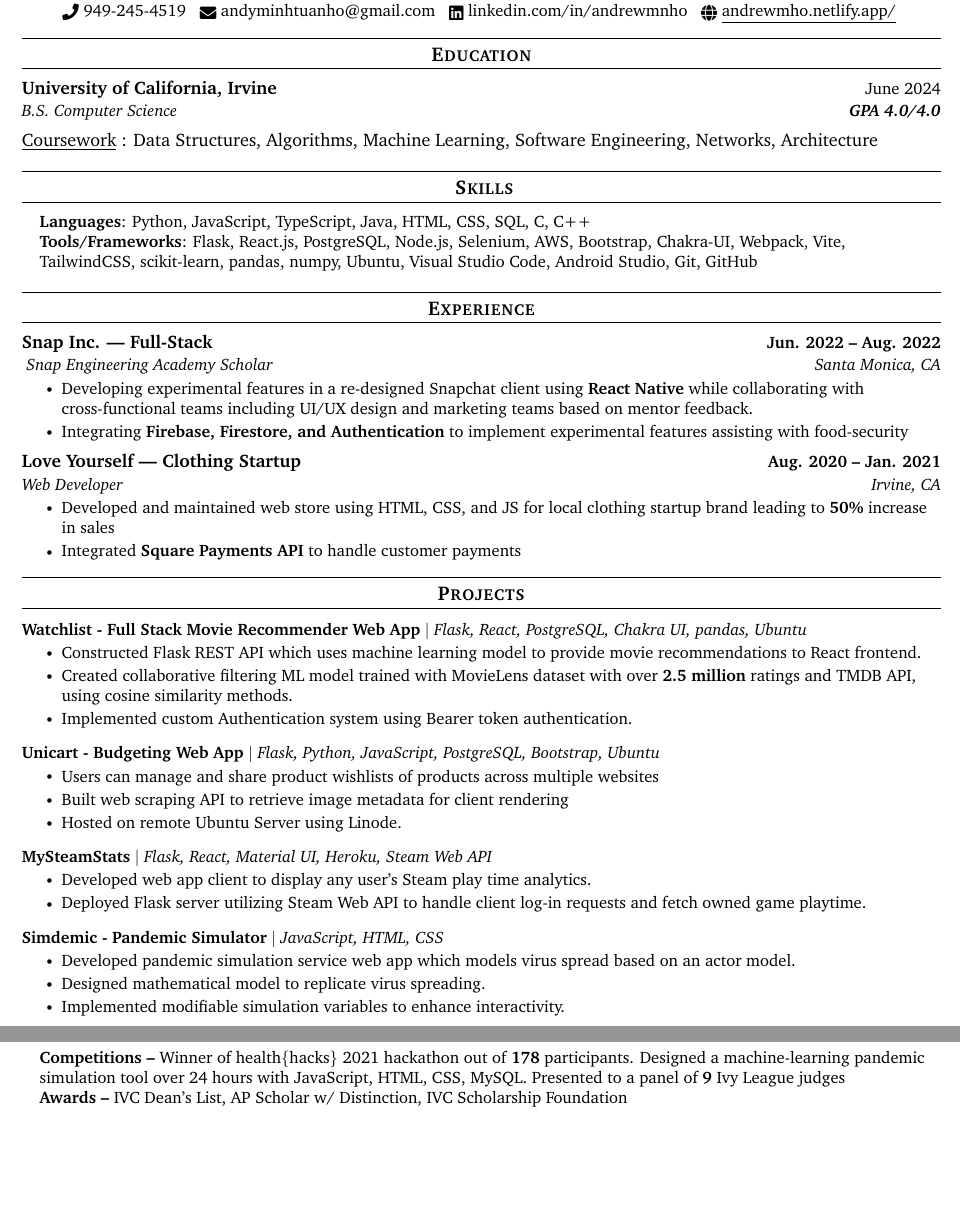
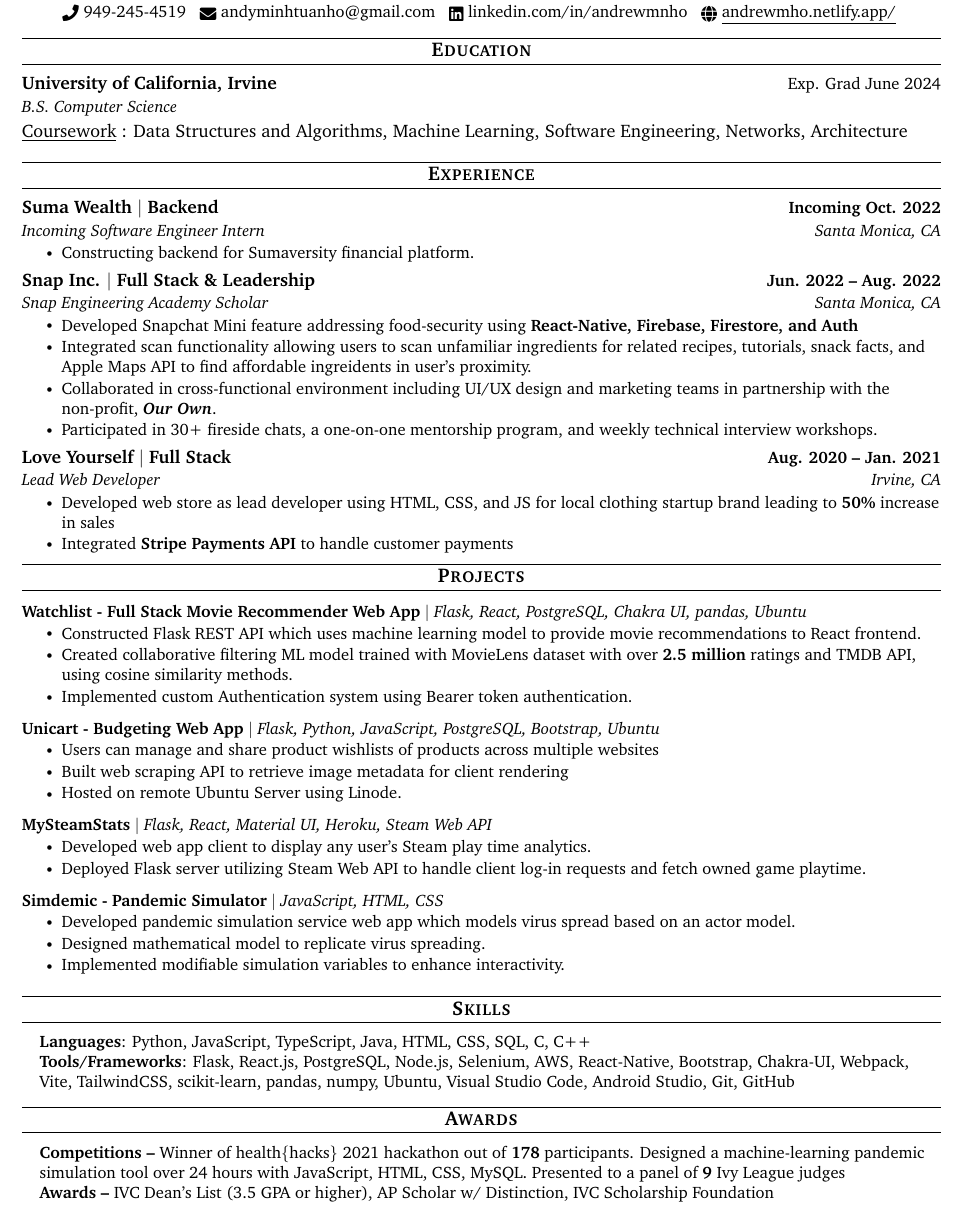
Before and after one commit to anmho/resume, a LaTeX document (main.tex): two parts of the page before the commit and part of the page after it, the two joined at a grey line, cut so that both start at the same text, the shorter picture padded with empty space. Compiled offline with pdfLaTeX.

Commit message:
Added Suma Wealth

```diff
--- a/main.tex
+++ b/main.tex
@@ -149,25 +149,16 @@
 % {Irvine Valley College, Santa Monica College \normalfont{\small{}}}
 \resumeSubheading
 {University of California, Irvine \normalfont{\small{}}}
-{\normalfont{June 2024}}
-{B.S. Computer Science} {\textbf{GPA 4.0/4.0}}
-% {B.S. Computer Science} {\textbf{}}
+{\normalfont{Exp. Grad June 2024}}
+% {B.S. Computer Science} {\textbf{GPA 4.0/4.0}}
+{B.S. Computer Science} {\textbf{}}
 \resumeSubHeadingListEnd
 \underline{Coursework}{}
-\normalfont{: Data Structures, Algorithms, Machine Learning, Software Engineering,
+\normalfont{: Data Structures and Algorithms, Machine Learning, Software Engineering,
 Networks, Architecture}
 \vspace{-4pt}
 
-%-----------PROGRAMMING SKILLS-----------
-\section{ Skills}
-\begin{itemize}[leftmargin=0.15in, label={}]
-    \small{\item{
-        \textbf{Languages}{: Python, JavaScript, TypeScript, Java, HTML, CSS, SQL, C, C++} \\
-        \textbf{Tools/Frameworks}{: Flask, React.js, PostgreSQL, Node.js, Selenium, AWS, Bootstrap, Chakra-UI, Webpack, Vite, TailwindCSS, scikit-learn, pandas, numpy, Ubuntu, Visual Studio Code, Android Studio, Git, GitHub} \\
-        }}
 
-\end{itemize}
-\vspace{-16pt}
 
 
 %-----------EXPERIENCE-----------
@@ -175,14 +166,30 @@
 \resumeSubHeadingListStart
 
 \resumeSubheading
-{Snap Inc. | Full-Stack }{ Jun. 2022 -- Aug. 2022}
-{ Snap Engineering Academy Scholar }{Santa Monica, CA}
+% {Snap Inc. | Full-Stack }{ Jun. 2022 -- Aug. 2022}
+{Suma Wealth $|$ Backend}{ Incoming Oct. 2022}
+{Incoming Software Engineer Intern}{Santa Monica, CA}
 \resumeItemListStart
 % \resumeItem{
 % Selected as 1 of 15 students to participate in a software engineering career training experience over 9 weeks}
+\resumeItem{ Constructing backend for Sumaversity financial platform.}
+% \resumeItem{
+% Engaged in career development workshops and mentorship with Snap software engineers}
+\resumeItemListEnd
+
+\resumeSubheading
+% {Snap Inc. | Full-Stack }{ Jun. 2022 -- Aug. 2022}
+{Snap Inc. $|$ Full Stack \& Leadership}{ Jun. 2022 -- Aug. 2022}
+{Snap Engineering Academy Scholar}{Santa Monica, CA}
+\resumeItemListStart
+% \resumeItem{
+% Selected as 1 of 15 students to participate in a software engineering career training experience over 9 weeks}
+\resumeItem {
+Developed Snapchat Mini feature addressing food-security using \textbf{React-Native, Firebase, Firestore, and Auth}}
+\resumeItem{ Integrated scan functionality allowing users to scan unfamiliar ingredients for related recipes, tutorials, snack facts, and Apple Maps API to find affordable ingreidents in user's proximity.}
 \resumeItem{
-Developing experimental features in a re-designed Snapchat client using \textbf{React Native} while collaborating with cross-functional teams including UI/UX design and marketing teams based on mentor feedback. }
-\resumeItem{ Integrating \textbf{Firebase, Firestore, and Authentication} to implement experimental features assisting with food-security}
+Collaborated in cross-functional environment including UI/UX design and marketing teams in partnership with the non-profit, \textbf{\textit{Our Own}}. }
+\resumeItem{ Participated in 30+ fireside chats, a one-on-one mentorship program, and weekly technical interview workshops.}
 % \resumeItem{
 % Engaged in career development workshops and mentorship with Snap software engineers}
 \resumeItemListEnd
@@ -195,13 +202,13 @@
 
 
 \resumeSubheading
-{Love Yourself | Clothing Startup}{Aug. 2020 -- Jan. 2021}
-{Web Developer}{Irvine, CA}
+{Love Yourself $|$ Full Stack }{Aug. 2020 -- Jan. 2021}
+{Lead Web Developer}{Irvine, CA}
 \resumeItemListStart
-\resumeItem{Developed and maintained web store using HTML, CSS, and JS for local clothing startup brand leading to \textbf{50\%} increase in sales}
+\resumeItem{Developed web store as lead developer using HTML, CSS, and JS for local clothing startup brand leading to \textbf{50\%} increase in sales}
 % \resumeItem{Integrated \textbf{Stripe API} to handle customer payments, resulting in \textbf{24\%} faster checkout time}
 % \resumeItem{Integrated \textbf{Stripe API} to handle customer payments}
-\resumeItem{Integrated \textbf{Square Payments API} to handle customer payments}
+\resumeItem{Integrated \textbf{Stripe Payments API} to handle customer payments}
 
 \resumeItemListEnd
 
@@ -277,13 +284,23 @@
 \resumeSubHeadingListEnd
 % \vspace{-15pt}
 
+%-----------PROGRAMMING SKILLS-----------
+\section{Skills}
+\begin{itemize}[leftmargin=0.15in, label={}]
+    \small{\item{
+        \textbf{Languages}{: Python, JavaScript, TypeScript, Java, HTML, CSS, SQL, C, C++} \\
+        \textbf{Tools/Frameworks}{: Flask, React.js, PostgreSQL, Node.js, Selenium, AWS, React-Native, Bootstrap, Chakra-UI, Webpack, Vite, TailwindCSS, scikit-learn, pandas, numpy, Ubuntu, Visual Studio Code, Android Studio, Git, GitHub} \\
+        }}
+
+\end{itemize}
+\vspace{-16pt}
 
 %-----------AWARDS-----------
 \section{Awards}
 \begin{itemize}[leftmargin=0.15in, label={}]
     \small{\item{
                     \textbf{Competitions }{\textbf{--} Winner of health\{hacks\} 2021 hackathon out of \textbf{178} participants. Designed a machine-learning pandemic simulation tool over 24 hours with JavaScript, HTML, CSS, MySQL. Presented to a panel of \textbf{9} Ivy League judges}} \\
-        \textbf{Awards }{\textbf{--} IVC Dean's List, AP Scholar w/ Distinction, IVC Scholarship Foundation} \\
+        \textbf{Awards }{\textbf{--} IVC Dean's List (3.5 GPA or higher), AP Scholar w/ Distinction, IVC Scholarship Foundation} \\
     }
 \end{itemize}
 \vspace{-16pt}
```
Also changed, not shown: main.pdf (deleted).
